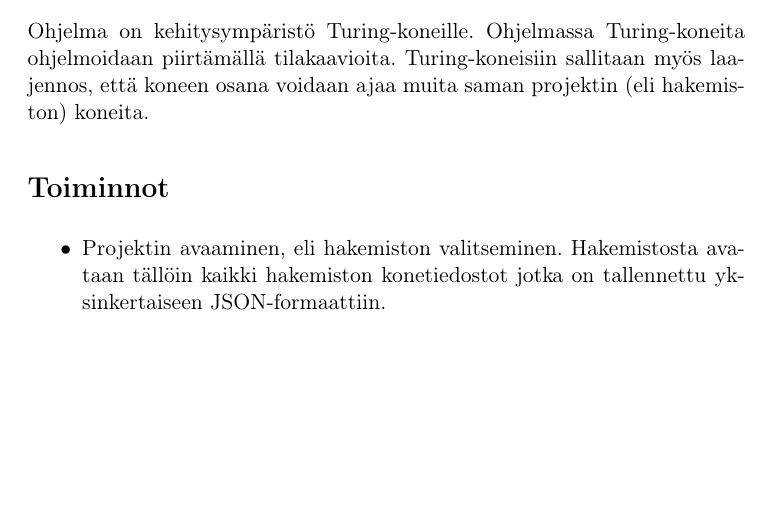
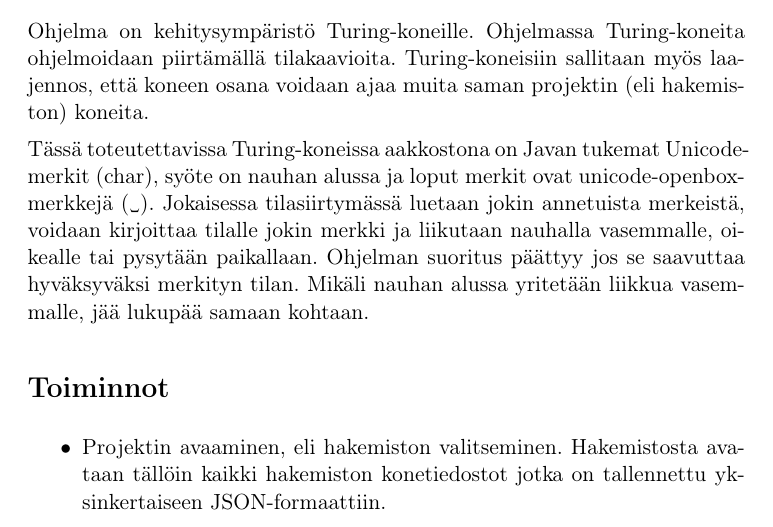
Before and after one commit to ttalvitie/turridevelop, a LaTeX document (dokumentointi/aihemaarittely.tex): part of page 1 of 2, cut so that both start at the same text, the shorter picture padded with empty space. Compiled offline with pdfLaTeX.

Commit message:
Aihemäärittelyyn kuvaus käytettävästä Turing-koneesta.

```diff
--- a/dokumentointi/aihemaarittely.tex
+++ b/dokumentointi/aihemaarittely.tex
@@ -16,6 +16,14 @@ Ohjelma on kehitysympäristö Turing-koneille. Ohjelmassa Turing-koneita
 ohjelmoidaan piirtämällä tilakaavioita. Turing-koneisiin sallitaan myös
 laajennos, että koneen osana voidaan ajaa muita saman projektin (eli
 hakemiston) koneita.
+
+Tässä toteutettavissa Turing-koneissa aakkostona on Javan tukemat
+Unicode-merkit (char), syöte on nauhan alussa ja loput merkit ovat
+unicode-openbox-merkkejä (␣). Jokaisessa tilasiirtymässä luetaan jokin
+annetuista merkeistä, voidaan kirjoittaa tilalle jokin merkki ja liikutaan
+nauhalla vasemmalle, oikealle tai pysytään paikallaan. Ohjelman suoritus
+päättyy jos se saavuttaa hyväksyväksi merkityn tilan. Mikäli nauhan alussa
+yritetään liikkua vasemmalle, jää lukupää samaan kohtaan.
 
 \section*{Toiminnot}
 \begin{itemize}
```
Also changed, not shown: dokumentointi/aihemaarittely.pdf.
